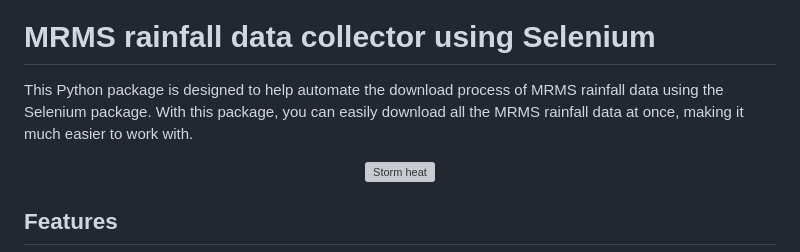
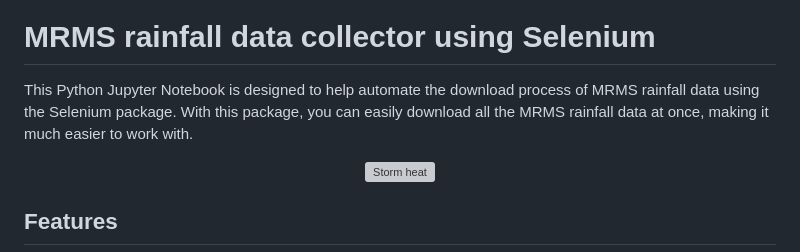
Before and after one commit to Mohamad-fcz/MRMS, a Markdown page: README.md, the part around the change. Drawn GitHub-style; grey boxes are pictures that could not be loaded.

Commit message:
Update README.md
Package to notebook

```diff
--- a/README.md
+++ b/README.md
@@ -12,7 +12,7 @@
 
 # MRMS rainfall data collector using Selenium
 
-This Python package is designed to help automate the download process of MRMS rainfall data using the Selenium package. With this package, you can easily download all the MRMS rainfall data at once, making it much easier to work with.
+This Python Jupyter Notebook is designed to help automate the download process of MRMS rainfall data using the Selenium package. With this package, you can easily download all the MRMS rainfall data at once, making it much easier to work with.
 
 
 <p align="center"><img alt="Storm heat" src="https://user-images.githubusercontent.com/99288525/226160500-ecd42430-d9f8-477e-b964-4d63ca05730b.gif">
```
